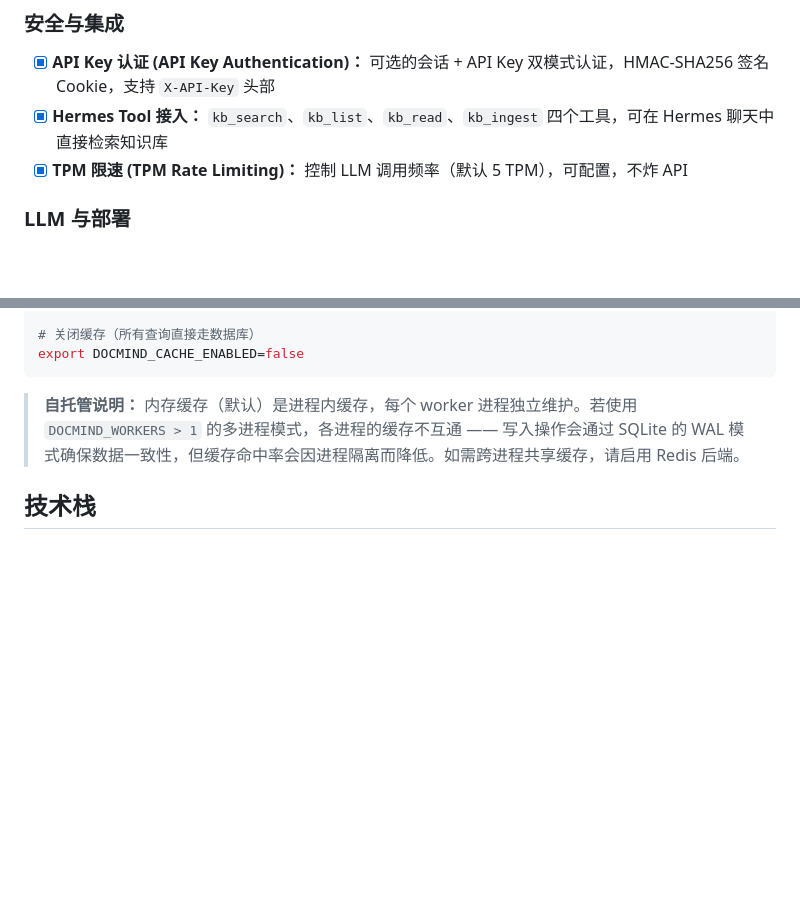
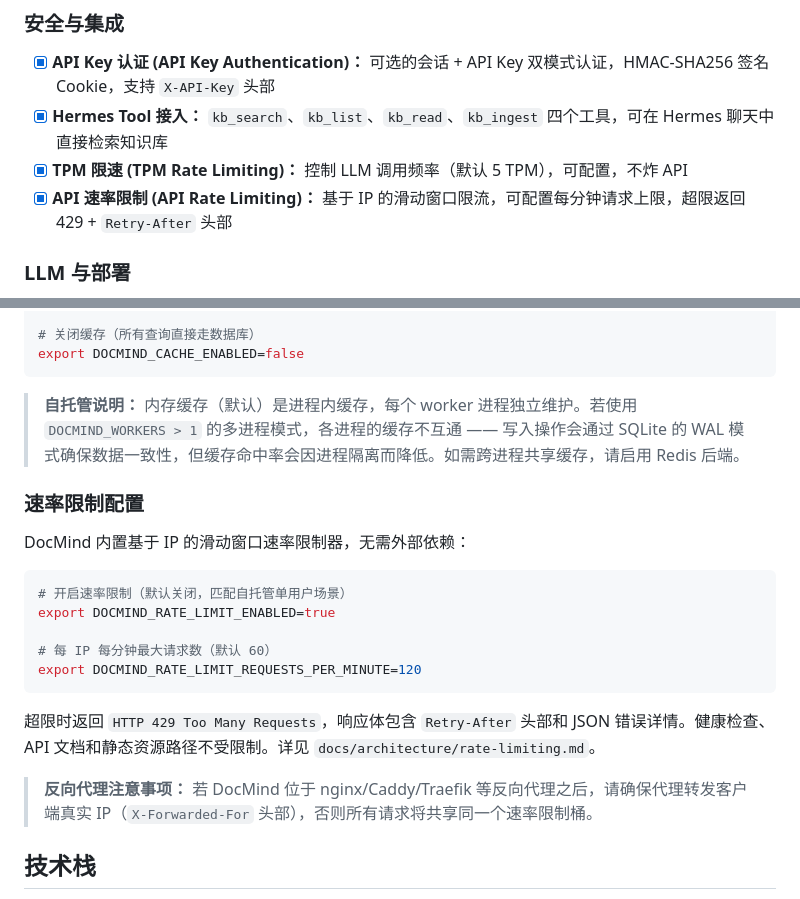
Before and after one commit to yzy806806/docmind, a Markdown page: README.md, 2 parts joined by grey strips. Drawn GitHub-style; blank space fills up the shorter version.

````diff
--- a/README.md
+++ b/README.md
@@ -78,6 +78,7 @@ WebDAV / 本地目录 / PostgreSQL 数据库
 - [x] **API Key 认证 (API Key Authentication)：** 可选的会话 + API Key 双模式认证，HMAC-SHA256 签名 Cookie，支持 `X-API-Key` 头部
 - [x] **Hermes Tool 接入：** `kb_search`、`kb_list`、`kb_read`、`kb_ingest` 四个工具，可在 Hermes 聊天中直接检索知识库
 - [x] **TPM 限速 (TPM Rate Limiting)：** 控制 LLM 调用频率（默认 5 TPM），可配置，不炸 API
+- [x] **API 速率限制 (API Rate Limiting)：** 基于 IP 的滑动窗口限流，可配置每分钟请求上限，超限返回 429 + `Retry-After` 头部
 
 ### LLM 与部署
 
@@ -183,6 +184,22 @@ export DOCMIND_CACHE_ENABLED=false
 
 > **自托管说明：** 内存缓存（默认）是进程内缓存，每个 worker 进程独立维护。若使用 `DOCMIND_WORKERS > 1` 的多进程模式，各进程的缓存不互通 —— 写入操作会通过 SQLite 的 WAL 模式确保数据一致性，但缓存命中率会因进程隔离而降低。如需跨进程共享缓存，请启用 Redis 后端。
 
+### 速率限制配置
+
+DocMind 内置基于 IP 的滑动窗口速率限制器，无需外部依赖：
+
+```bash
+# 开启速率限制（默认关闭，匹配自托管单用户场景）
+export DOCMIND_RATE_LIMIT_ENABLED=true
+
+# 每 IP 每分钟最大请求数（默认 60）
+export DOCMIND_RATE_LIMIT_REQUESTS_PER_MINUTE=120
+```
+
+超限时返回 `HTTP 429 Too Many Requests`，响应体包含 `Retry-After` 头部和 JSON 错误详情。健康检查、API 文档和静态资源路径不受限制。详见 `docs/architecture/rate-limiting.md`。
+
+> **反向代理注意事项：** 若 DocMind 位于 nginx/Caddy/Traefik 等反向代理之后，请确保代理转发客户端真实 IP（`X-Forwarded-For` 头部），否则所有请求将共享同一个速率限制桶。
+
 ## 技术栈
 
 - **后端：** Python 3.11+, FastAPI, SQLite + FTS5
````
Also changed, not shown: ARCHITECTURE.md (+46 -0 lines), CHANGELOG.md (+40 -0 lines).
